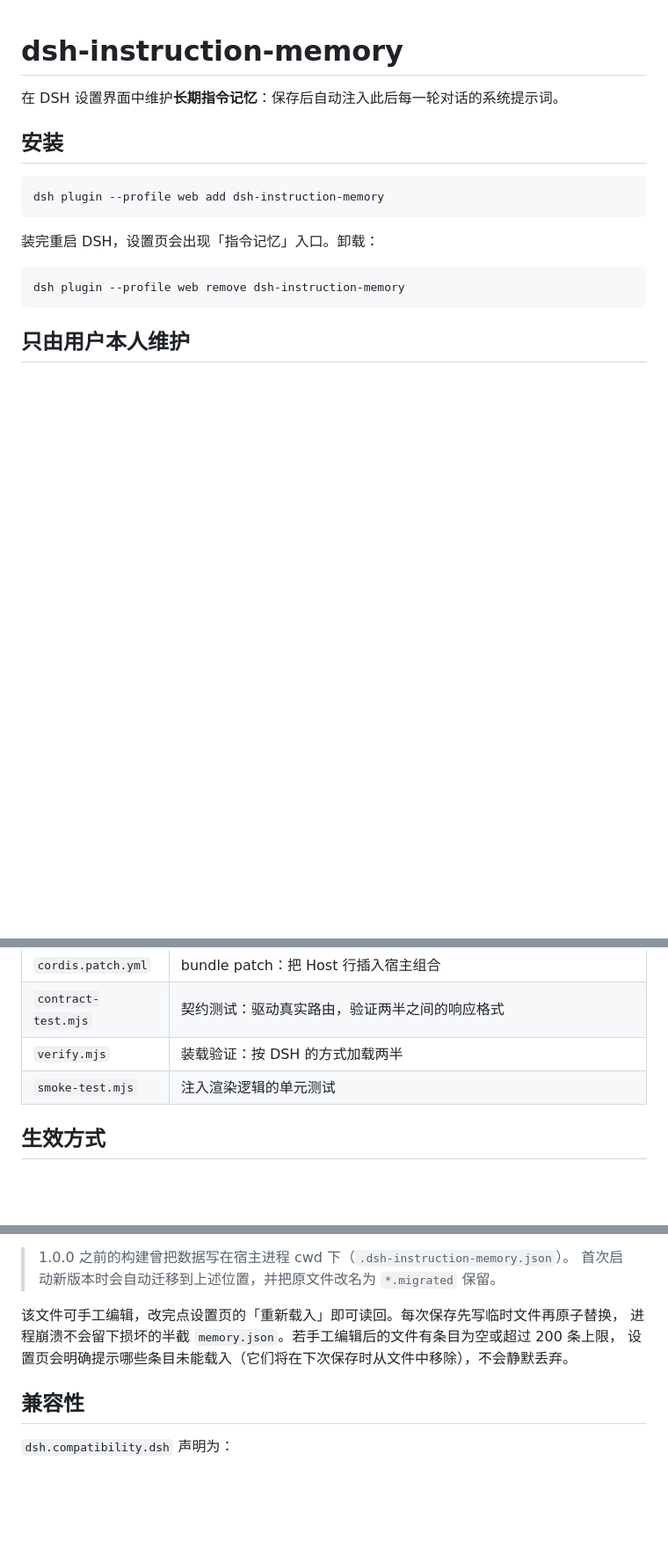
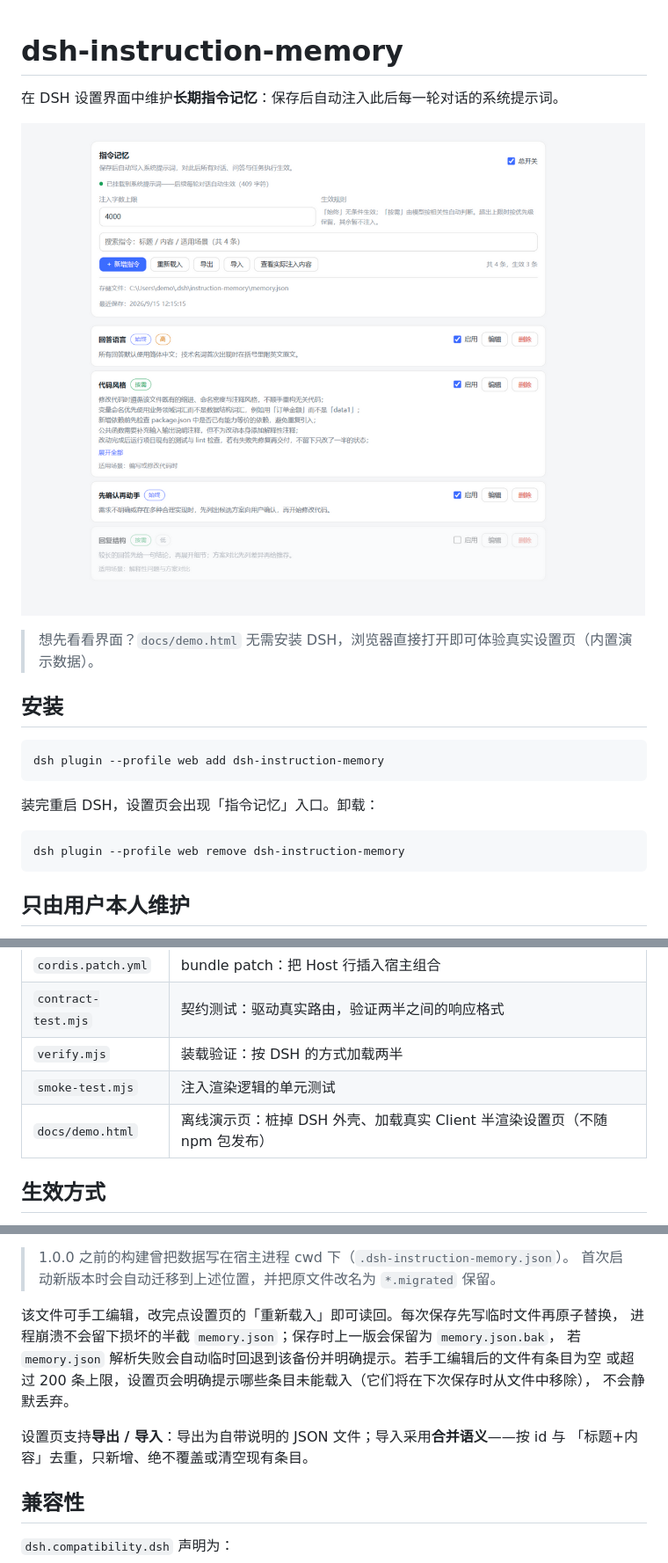
Before and after one commit to HERO476/dsh-instruction-memory, a Markdown page: README.md, 3 parts joined by grey strips. Shown: that part at 88% size. GitHub-like rendering; pictures changed too: docs/screenshot.png (added); blank space fills up the shorter version.

```diff
--- a/README.md
+++ b/README.md
@@ -1,6 +1,10 @@
 # dsh-instruction-memory
 
 在 DSH 设置界面中维护**长期指令记忆**：保存后自动注入此后每一轮对话的系统提示词。
+
+![设置页截图](docs/screenshot.png)
+
+> 想先看看界面？`docs/demo.html` 无需安装 DSH，浏览器直接打开即可体验真实设置页（内置演示数据）。
 
 ## 安装
 
@@ -32,6 +36,7 @@ dsh plugin --profile web remove dsh-instruction-memory
 | `contract-test.mjs` | 契约测试：驱动真实路由，验证两半之间的响应格式 |
 | `verify.mjs` | 装载验证：按 DSH 的方式加载两半 |
 | `smoke-test.mjs` | 注入渲染逻辑的单元测试 |
+| `docs/demo.html` | 离线演示页：桩掉 DSH 外壳、加载真实 Client 半渲染设置页（不随 npm 包发布） |
 
 ## 生效方式
 
@@ -58,8 +63,13 @@ DSH 就会得到第二份空记忆，看起来像"记忆消失"。
 > 首次启动新版本时会自动迁移到上述位置，并把原文件改名为 `*.migrated` 保留。
 
 该文件可手工编辑，改完点设置页的「重新载入」即可读回。每次保存先写临时文件再原子替换，
-进程崩溃不会留下损坏的半截 `memory.json`。若手工编辑后的文件有条目为空或超过 200 条上限，
-设置页会明确提示哪些条目未能载入（它们将在下次保存时从文件中移除），不会静默丢弃。
+进程崩溃不会留下损坏的半截 `memory.json`；保存时上一版会保留为 `memory.json.bak`，
+若 `memory.json` 解析失败会自动临时回退到该备份并明确提示。若手工编辑后的文件有条目为空
+或超过 200 条上限，设置页会明确提示哪些条目未能载入（它们将在下次保存时从文件中移除），
+不会静默丢弃。
+
+设置页支持**导出 / 导入**：导出为自带说明的 JSON 文件；导入采用**合并语义**——按 id 与
+「标题+内容」去重，只新增、绝不覆盖或清空现有条目。
 
 ## 兼容性
 
```
Also changed, not shown: 10 other files.
